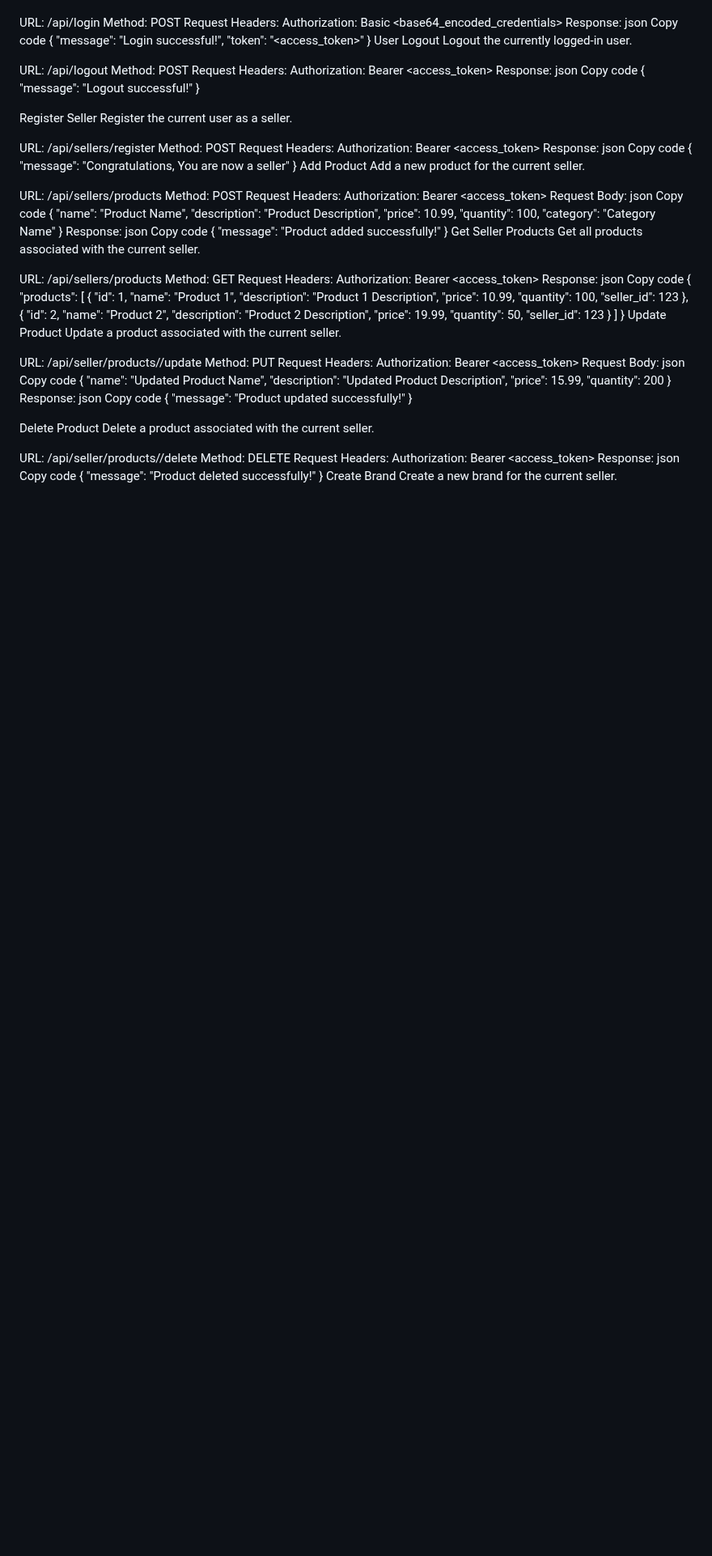
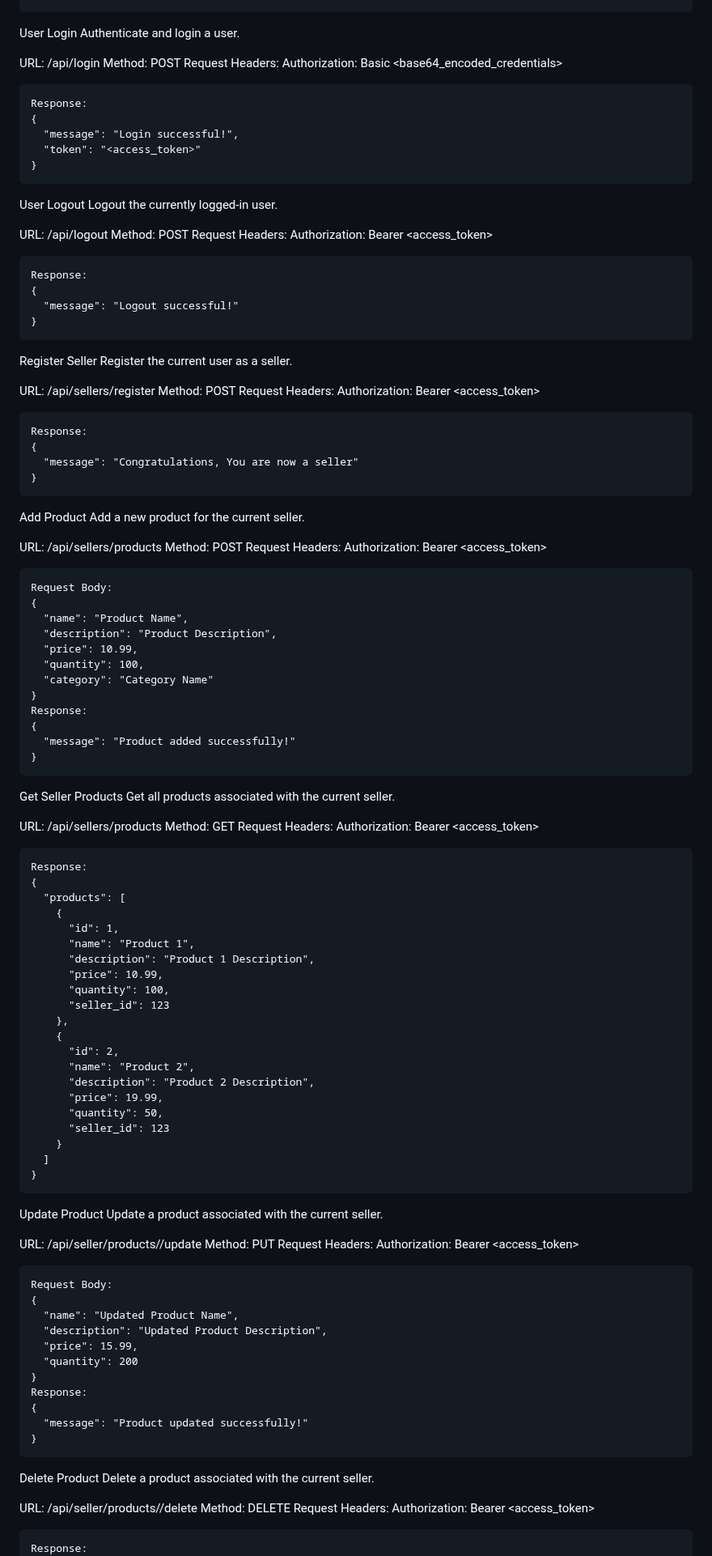
Before and after one commit to SteveParadox/Ecommerce-Api, a Markdown page: README.md, the part around one of its changes. Shown at 81% size. Drawn GitHub-style; blank space fills up the shorter version.

````diff
--- a/README.md
+++ b/README.md
@@ -902,6 +896,7 @@ Copy code
 {
   "message": "User verified!"
 }
+```
 User Login
 Authenticate and login a user.
 
@@ -909,13 +904,13 @@ URL: /api/login
 Method: POST
 Request Headers:
 Authorization: Basic <base64_encoded_credentials>
+```
 Response:
-json
-Copy code
 {
   "message": "Login successful!",
   "token": "<access_token>"
 }
+```
 User Logout
 Logout the currently logged-in user.
 
@@ -923,12 +918,12 @@ URL: /api/logout
 Method: POST
 Request Headers:
 Authorization: Bearer <access_token>
+```
 Response:
-json
-Copy code
 {
   "message": "Logout successful!"
 }
+```
 
 
 Register Seller
@@ -938,12 +933,12 @@ URL: /api/sellers/register
 Method: POST
 Request Headers:
 Authorization: Bearer <access_token>
+```
 Response:
-json
-Copy code
 {
   "message": "Congratulations, You are now a seller"
 }
+```
 Add Product
 Add a new product for the current seller.
 
@@ -951,9 +946,8 @@ URL: /api/sellers/products
 Method: POST
 Request Headers:
 Authorization: Bearer <access_token>
+```
 Request Body:
-json
-Copy code
 {
   "name": "Product Name",
   "description": "Product Description",
@@ -962,11 +956,10 @@ Copy code
   "category": "Category Name"
 }
 Response:
-json
-Copy code
 {
   "message": "Product added successfully!"
 }
+```
 Get Seller Products
 Get all products associated with the current seller.
 
@@ -974,9 +967,8 @@ URL: /api/sellers/products
 Method: GET
 Request Headers:
 Authorization: Bearer <access_token>
+```
 Response:
-json
-Copy code
 {
   "products": [
     {
@@ -997,6 +989,7 @@ Copy code
     }
   ]
 }
+```
 Update Product
 Update a product associated with the current seller.
 
@@ -1004,9 +997,8 @@ URL: /api/seller/products/<id>/update
 Method: PUT
 Request Headers:
 Authorization: Bearer <access_token>
+```
 Request Body:
-json
-Copy code
 {
   "name": "Updated Product Name",
   "description": "Updated Product Description",
@@ -1014,12 +1006,10 @@ Copy code
   "quantity": 200
 }
 Response:
-json
-Copy code
 {
   "message": "Product updated successfully!"
 }
-
+```
 
 Delete Product
 Delete a product associated with the current seller.
@@ -1028,9 +1018,8 @@ URL: /api/seller/products/<id>/delete
 Method: DELETE
 Request Headers:
 Authorization: Bearer <access_token>
+```
 Response:
-json
-Copy code
 {
   "message": "Product deleted successfully!"
 }
````
Also changed, not shown: other parts of README.md (+26 -37 lines).
